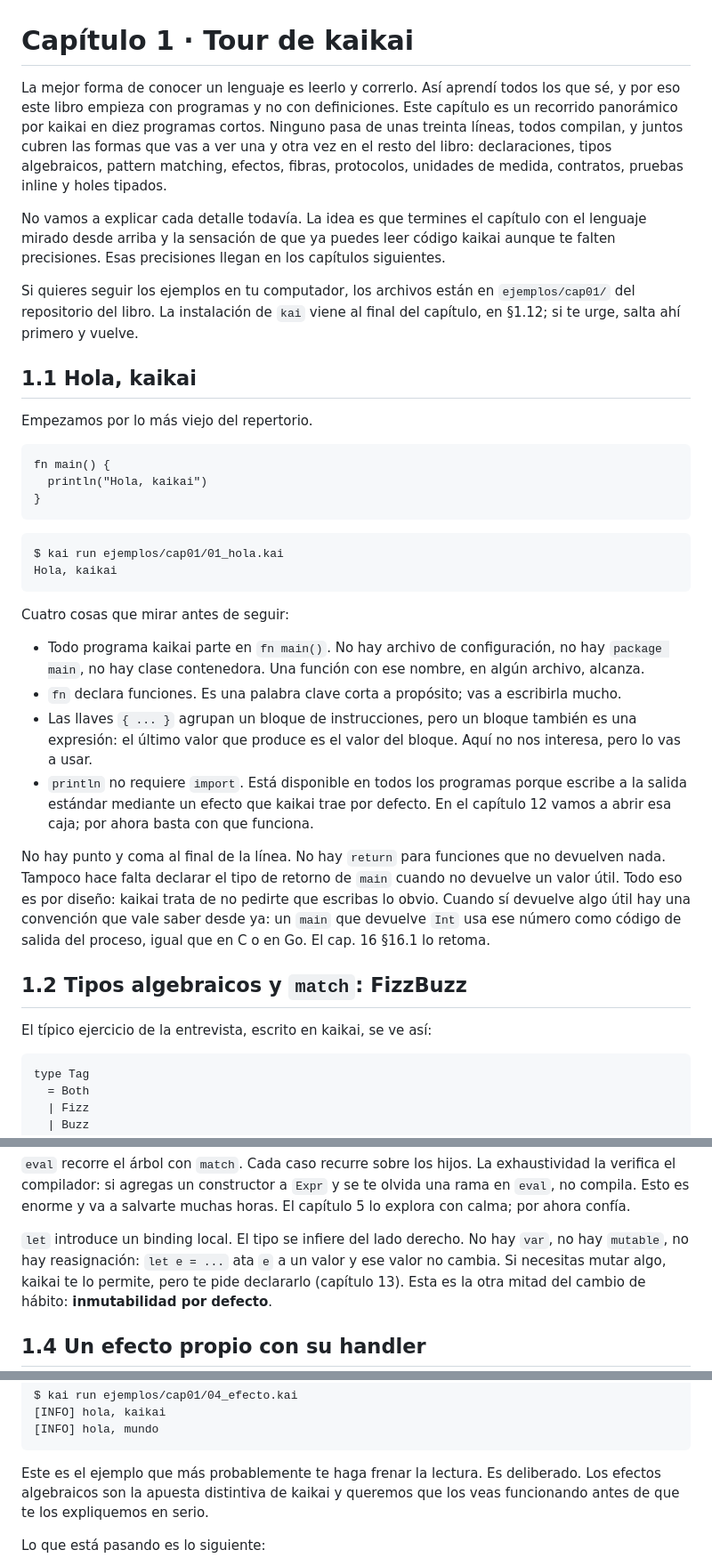
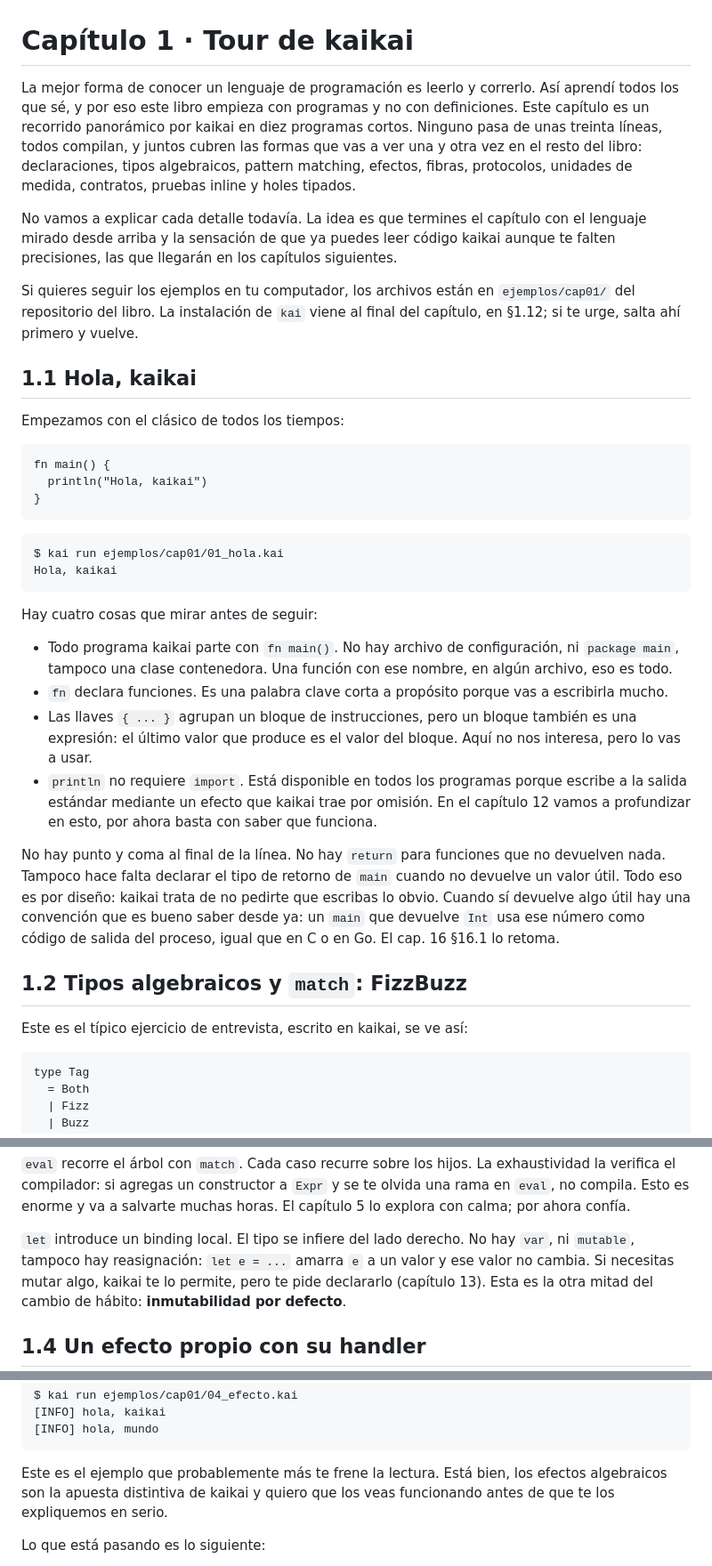
Before and after one commit to kaikailang-org/kaikai-book, a Markdown page: capitulos/cap01-tour.md, 3 parts joined by grey strips. Shown at 89% size. Drawn GitHub-style.

Commit message:
cap01: pulir la prosa del tour

````diff
--- a/capitulos/cap01-tour.md
+++ b/capitulos/cap01-tour.md
@@ -1,6 +1,6 @@
 # Capítulo 1 · Tour de kaikai
 
-La mejor forma de conocer un lenguaje es leerlo y correrlo. Así
+La mejor forma de conocer un lenguaje de programación es leerlo y correrlo. Así
 aprendí todos los que sé, y por eso este libro empieza con
 programas y no con definiciones. Este capítulo es un recorrido
 panorámico por kaikai en diez programas cortos. Ninguno pasa de
@@ -12,8 +12,8 @@ medida, contratos, pruebas inline y holes tipados.
 
 No vamos a explicar cada detalle todavía. La idea es que termines
 el capítulo con el lenguaje mirado desde arriba y la sensación de
-que ya puedes leer código kaikai aunque te falten precisiones.
-Esas precisiones llegan en los capítulos siguientes.
+que ya puedes leer código kaikai aunque te falten precisiones,
+las que llegarán en los capítulos siguientes.
 
 Si quieres seguir los ejemplos en tu computador, los archivos
 están en `ejemplos/cap01/` del repositorio del libro. La
@@ -22,7 +22,7 @@ te urge, salta ahí primero y vuelve.
 
 ## 1.1 Hola, kaikai
 
-Empezamos por lo más viejo del repertorio.
+Empezamos con el clásico de todos los tiempos:
 
 ```kai
 fn main() {
@@ -35,33 +35,33 @@ $ kai run ejemplos/cap01/01_hola.kai
 Hola, kaikai
 ```
 
-Cuatro cosas que mirar antes de seguir:
+Hay cuatro cosas que mirar antes de seguir:
 
-- Todo programa kaikai parte en `fn main()`. No hay archivo de
-  configuración, no hay `package main`, no hay clase contenedora.
-  Una función con ese nombre, en algún archivo, alcanza.
-- `fn` declara funciones. Es una palabra clave corta a propósito;
-  vas a escribirla mucho.
+- Todo programa kaikai parte con `fn main()`. No hay archivo de
+  configuración, ni `package main`, tampoco una clase contenedora.
+  Una función con ese nombre, en algún archivo, eso es todo.
+- `fn` declara funciones. Es una palabra clave corta a propósito
+  porque vas a escribirla mucho.
 - Las llaves `{ ... }` agrupan un bloque de instrucciones, pero
   un bloque también es una expresión: el último valor que produce
   es el valor del bloque. Aquí no nos interesa, pero lo vas a usar.
 - `println` no requiere `import`. Está disponible en todos los
   programas porque escribe a la salida estándar mediante un
-  efecto que kaikai trae por defecto. En el capítulo 12 vamos a
-  abrir esa caja; por ahora basta con que funciona.
+  efecto que kaikai trae por omisión. En el capítulo 12 vamos a
+  profundizar en esto, por ahora basta con saber que funciona.
 
 No hay punto y coma al final de la línea. No hay `return` para
 funciones que no devuelven nada. Tampoco hace falta declarar el
 tipo de retorno de `main` cuando no devuelve un valor útil. Todo
 eso es por diseño: kaikai trata de no pedirte que escribas lo
-obvio. Cuando sí devuelve algo útil hay una convención que vale
+obvio. Cuando sí devuelve algo útil hay una convención que es bueno
 saber desde ya: un `main` que devuelve `Int` usa ese número como
 código de salida del proceso, igual que en C o en Go. El cap. 16
 §16.1 lo retoma.
 
 ## 1.2 Tipos algebraicos y `match`: FizzBuzz
 
-El típico ejercicio de la entrevista, escrito en kaikai, se ve
+Este es el típico ejercicio de entrevista, escrito en kaikai, se ve
 así:
 
 ```kai
@@ -196,8 +196,8 @@ agregas un constructor a `Expr` y se te olvida una rama en
 horas. El capítulo 5 lo explora con calma; por ahora confía.
 
 `let` introduce un binding local. El tipo se infiere del lado
-derecho. No hay `var`, no hay `mutable`, no hay reasignación:
-`let e = ...` ata `e` a un valor y ese valor no cambia. Si
+derecho. No hay `var`, ni `mutable`, tampoco hay reasignación:
+`let e = ...` amarra `e` a un valor y ese valor no cambia. Si
 necesitas mutar algo, kaikai te lo permite, pero te pide
 declararlo (capítulo 13). Esta es la otra mitad del cambio de
 hábito: **inmutabilidad por defecto**.
@@ -236,9 +236,9 @@ $ kai run ejemplos/cap01/04_efecto.kai
 [INFO] hola, mundo
 ```
 
-Este es el ejemplo que más probablemente te haga frenar la
-lectura. Es deliberado. Los efectos algebraicos son la apuesta
-distintiva de kaikai y queremos que los veas funcionando antes
+Este es el ejemplo que probablemente más te frene la
+lectura. Está bien, los efectos algebraicos son la apuesta
+distintiva de kaikai y quiero que los veas funcionando antes
 de que te los expliquemos en serio.
 
 Lo que está pasando es lo siguiente:
````
Also changed, not shown: other parts of capitulos/cap01-tour.md (+17 -17 lines).
